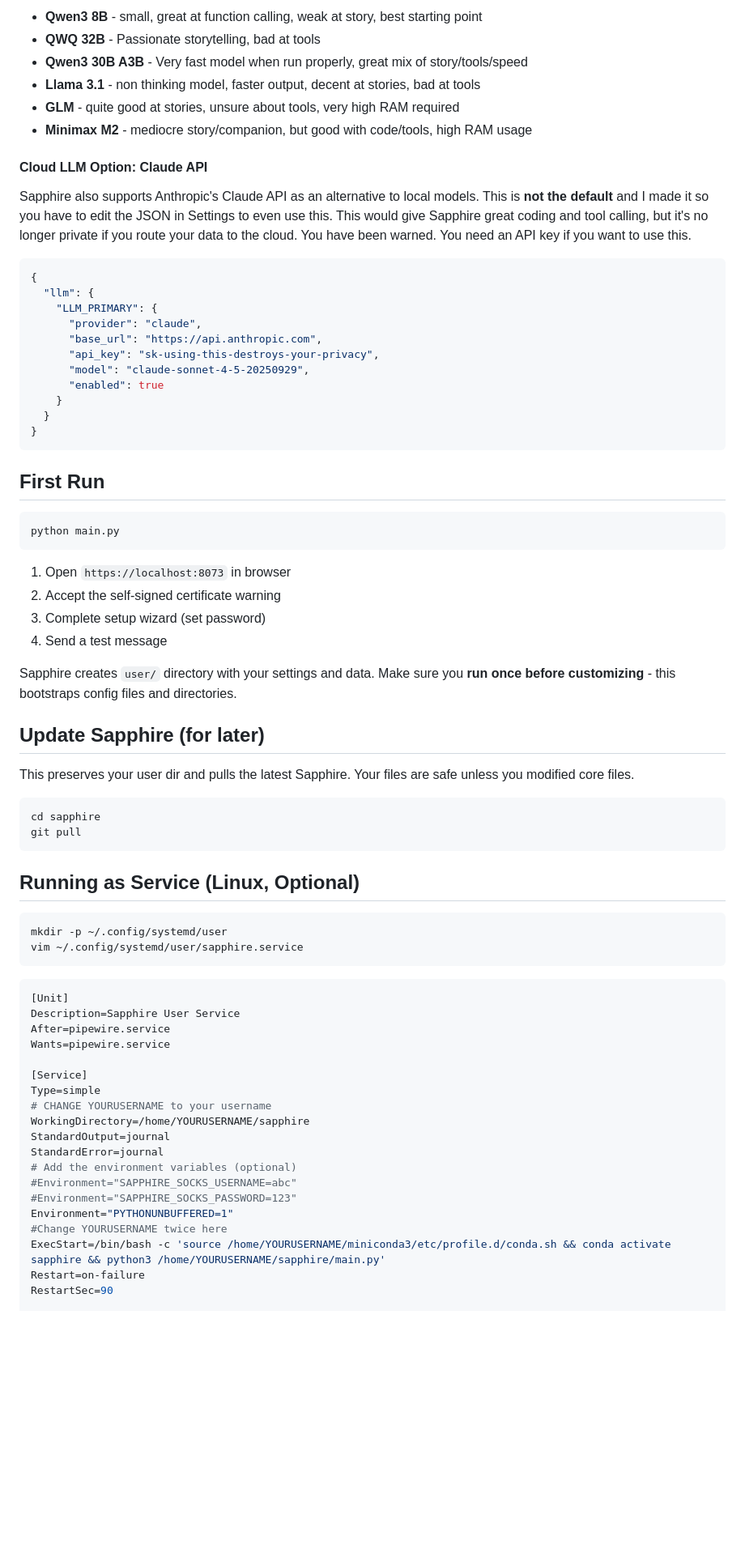
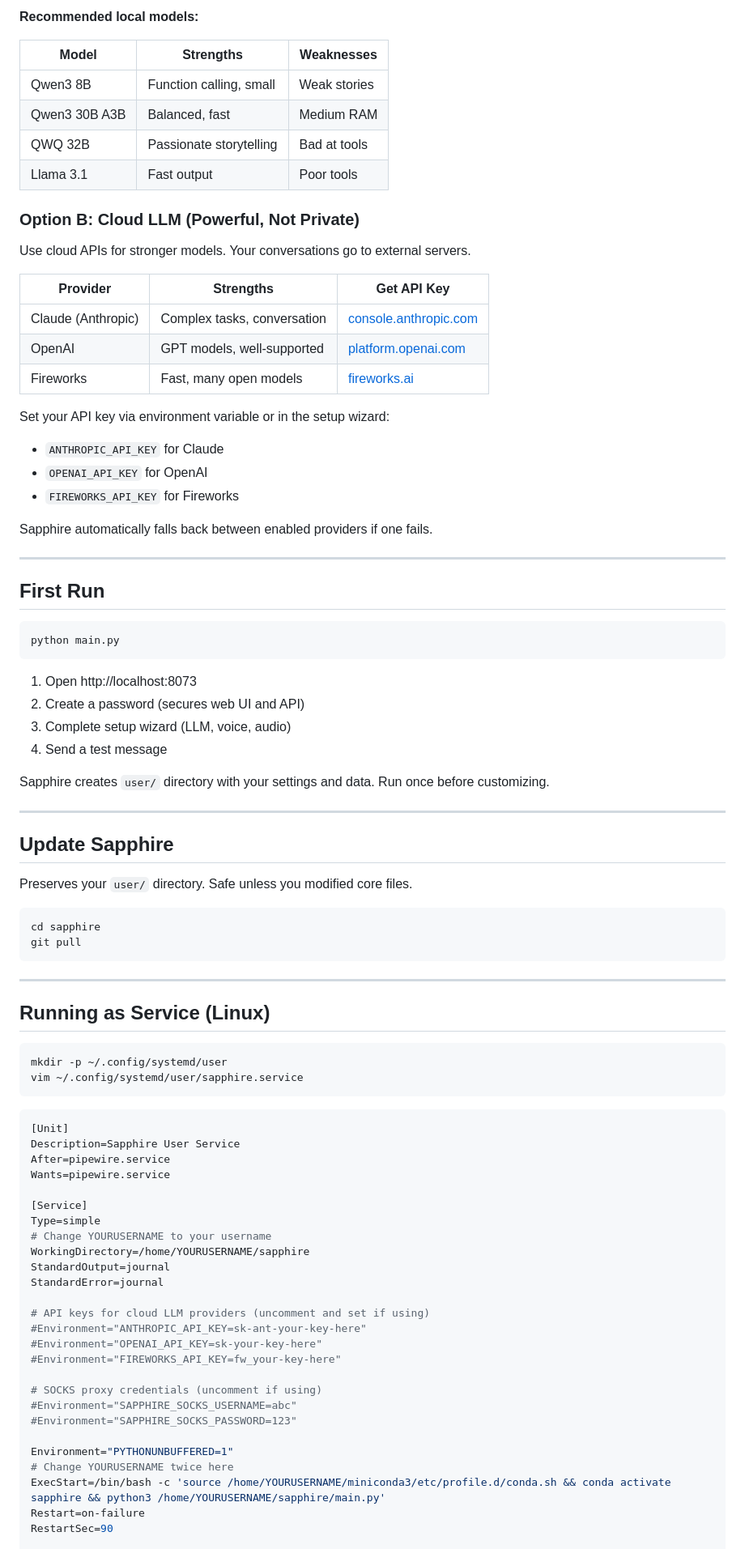
Before and after one commit to codemaker1023/sapphire_ai_agent, a Markdown page: docs/INSTALLATION.md, the part around the change printed below. Shown: that part at 81% size. Drawn GitHub-style; blank space fills up the shorter version.

````diff
--- a/docs/INSTALLATION.md
+++ b/docs/INSTALLATION.md
@@ -67,28 +96,31 @@ You run your own model and LLM server, but these models are solid starting point
 
-- **Qwen3 8B** - small, great at function calling, weak at story, best starting point
-- **QWQ 32B** - Passionate storytelling, bad at tools
-- **Qwen3 30B A3B** - Very fast model when run properly, great mix of story/tools/speed
-- **Llama 3.1** - non thinking model, faster output, decent at stories, bad at tools
-- **GLM** - quite good at stories, unsure about tools, very high RAM required
-- **Minimax M2** - mediocre story/companion, but good with code/tools, high RAM usage
+**Recommended local models:**
 
-#### Cloud LLM Option: Claude API
+| Model | Strengths | Weaknesses |
+|-------|-----------|------------|
+| Qwen3 8B | Function calling, small | Weak stories |
+| Qwen3 30B A3B | Balanced, fast | Medium RAM |
+| QWQ 32B | Passionate storytelling | Bad at tools |
+| Llama 3.1 | Fast output | Poor tools |
 
-Sapphire also supports Anthropic's Claude API as an alternative to local models. This is **not the default** and I made it so you have to edit the JSON in Settings to even use this. This would give Sapphire great coding and tool calling, but it's no longer private if you route your data to the cloud. You have been warned. You need an API key if you want to use this.
+### Option B: Cloud LLM (Powerful, Not Private)
 
-```json
-{
-  "llm": {
-    "LLM_PRIMARY": {
-      "provider": "claude",
-      "base_url": "https://api.anthropic.com",
-      "api_key": "sk-using-this-destroys-your-privacy",
-      "model": "claude-sonnet-4-5-20250929",
-      "enabled": true
-    }
-  }
-}
-```
+Use cloud APIs for stronger models. Your conversations go to external servers.
+
+| Provider | Strengths | Get API Key |
+|----------|-----------|-------------|
+| Claude (Anthropic) | Complex tasks, conversation | [console.anthropic.com](https://console.anthropic.com/) |
+| OpenAI | GPT models, well-supported | [platform.openai.com](https://platform.openai.com/) |
+| Fireworks | Fast, many open models | [fireworks.ai](https://fireworks.ai/) |
+
+Set your API key via environment variable or in the setup wizard:
+- `ANTHROPIC_API_KEY` for Claude
+- `OPENAI_API_KEY` for OpenAI
+- `FIREWORKS_API_KEY` for Fireworks
+
+Sapphire automatically falls back between enabled providers if one fails.
+
+---
 
 ## First Run
 
@@ -96,23 +128,27 @@ Sapphire also supports Anthropic's Claude API as an alternative to local models.
 python main.py
 ```
 
-1. Open `https://localhost:8073` in browser
-2. Accept the self-signed certificate warning
-3. Complete setup wizard (set password)
+1. Open http://localhost:8073
+2. Create a password (secures web UI and API)
+3. Complete setup wizard (LLM, voice, audio)
 4. Send a test message
 
-Sapphire creates `user/` directory with your settings and data. Make sure you **run once before customizing** - this bootstraps config files and directories.
+Sapphire creates `user/` directory with your settings and data. Run once before customizing.
 
-## Update Sapphire (for later)
+---
 
-This preserves your user dir and pulls the latest Sapphire. Your files are safe unless you modified core files.
+## Update Sapphire
+
+Preserves your `user/` directory. Safe unless you modified core files.
 
 ```bash
 cd sapphire
 git pull
 ```
 
-## Running as Service (Linux, Optional)
+---
+
+## Running as Service (Linux)
 
 ```bash
 mkdir -p ~/.config/systemd/user
@@ -127,15 +163,22 @@ Wants=pipewire.service
 
 [Service]
 Type=simple
-# CHANGE YOURUSERNAME to your username
+# Change YOURUSERNAME to your username
 WorkingDirectory=/home/YOURUSERNAME/sapphire
 StandardOutput=journal
 StandardError=journal
-# Add the environment variables (optional)
+
+# API keys for cloud LLM providers (uncomment and set if using)
+#Environment="ANTHROPIC_API_KEY=sk-ant-your-key-here"
+#Environment="OPENAI_API_KEY=sk-your-key-here"
+#Environment="FIREWORKS_API_KEY=fw_your-key-here"
+
+# SOCKS proxy credentials (uncomment if using)
 #Environment="SAPPHIRE_SOCKS_USERNAME=abc"
 #Environment="SAPPHIRE_SOCKS_PASSWORD=123"
+
 Environment="PYTHONUNBUFFERED=1"
-#Change YOURUSERNAME twice here
+# Change YOURUSERNAME twice here
 ExecStart=/bin/bash -c 'source /home/YOURUSERNAME/miniconda3/etc/profile.d/conda.sh && conda activate sapphire && python3 /home/YOURUSERNAME/sapphire/main.py'
 Restart=on-failure
 RestartSec=90
````
Also changed, not shown: other parts of docs/INSTALLATION.md (+89 -44 lines), README.md (+46 -29 lines), docs/screenshots/setup-wizard.png (added), 1 other file.
